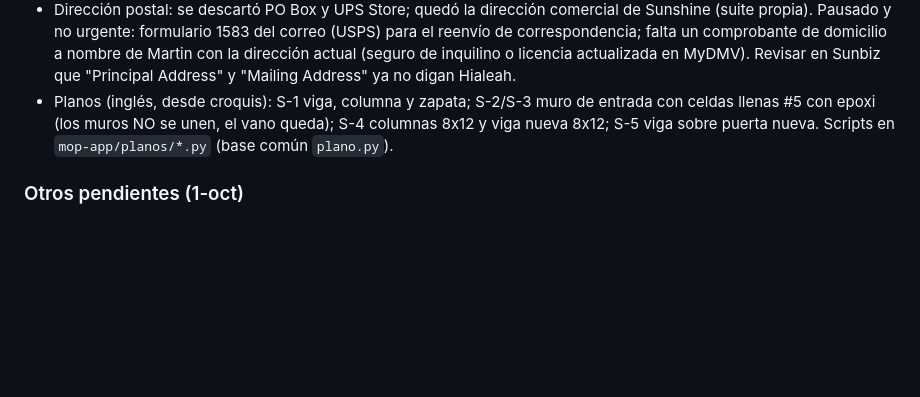
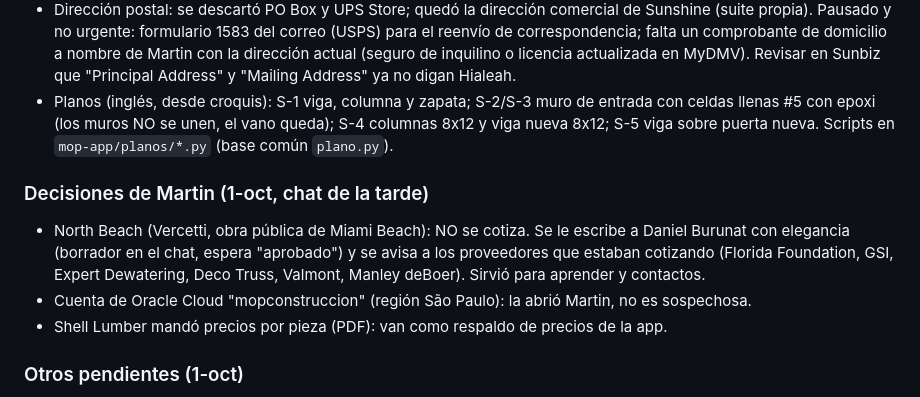
Before and after one commit to martinoliveraprietto-max/Mop-construccion, a Markdown page: HISTORIA.md, the part around the change. Rendered like a GitHub page; blank space fills up the shorter version.

Commit message:
HISTORIA: North Beach no se cotiza, cuenta Oracle de Martin, precios Shell Lumber
Co-Authored-By: Claude Opus 5.5 <noreply@anthropic.com>
Claude-Session: https://claude.ai/code/session_01QZSipvNnpKWg98Duan7VfX

```diff
--- a/HISTORIA.md
+++ b/HISTORIA.md
@@ -129,6 +129,13 @@ Actualizado: 1-oct-2026. Si cambiás algo importante, actualizá este archivo en
   #5 con epoxi (los muros NO se unen, el vano queda); S-4 columnas 8x12 y viga nueva 8x12; S-5 viga sobre
   puerta nueva. Scripts en `mop-app/planos/*.py` (base común `plano.py`).
 
+### Decisiones de Martin (1-oct, chat de la tarde)
+- North Beach (Vercetti, obra pública de Miami Beach): NO se cotiza. Se le escribe a Daniel Burunat con
+  elegancia (borrador en el chat, espera "aprobado") y se avisa a los proveedores que estaban cotizando
+  (Florida Foundation, GSI, Expert Dewatering, Deco Truss, Valmont, Manley deBoer). Sirvió para aprender y contactos.
+- Cuenta de Oracle Cloud "mopconstruccion" (región São Paulo): la abrió Martin, no es sospechosa.
+- Shell Lumber mandó precios por pieza (PDF): van como respaldo de precios de la app.
+
 ### Otros pendientes (1-oct)
 - Adventure Ave (esperando desde 28-sep); Vázquez (Danny Ruiz): comparar el juego de PA Architect con el de la
   diseñadora cuando Martin lo vuelva a subir; North Beach y A100 no tienen el "¿por qué?" en sus líneas.
```
